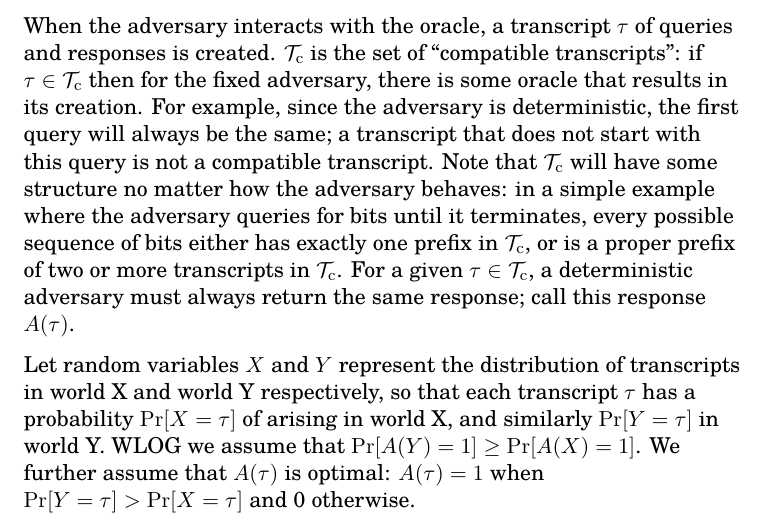
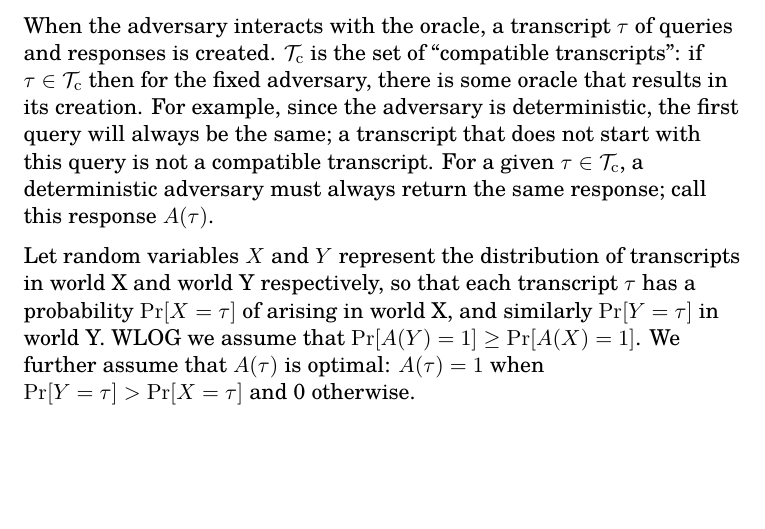
Before and after one commit to google/hctr2, a LaTeX document (security.tex): part of page 4 of 12, cut so that both start at the same text, the shorter picture padded with empty space. Compiled offline with XeLaTeX.

Commit message:
Remove confusing para about \Tc prefix property

```diff
--- a/security.tex
+++ b/security.tex
@@ -189,13 +189,6 @@ that results in its creation. For example,
 since the adversary is deterministic, the first query
 will always be the same; a transcript that
 does not start with this query is not a compatible transcript.
-Note that \(\Tc\) will have some structure
-no matter how the adversary behaves:
-in a simple example where the adversary
-queries for bits until it terminates,
-every possible sequence of bits
-either has exactly one prefix in \(\Tc\),
-or is a proper prefix of two or more transcripts in \(\Tc\).
 For a given \(\tau \in \Tc\),
 a deterministic adversary must always
 return the same response; call this response \(A(\tau)\).
```
